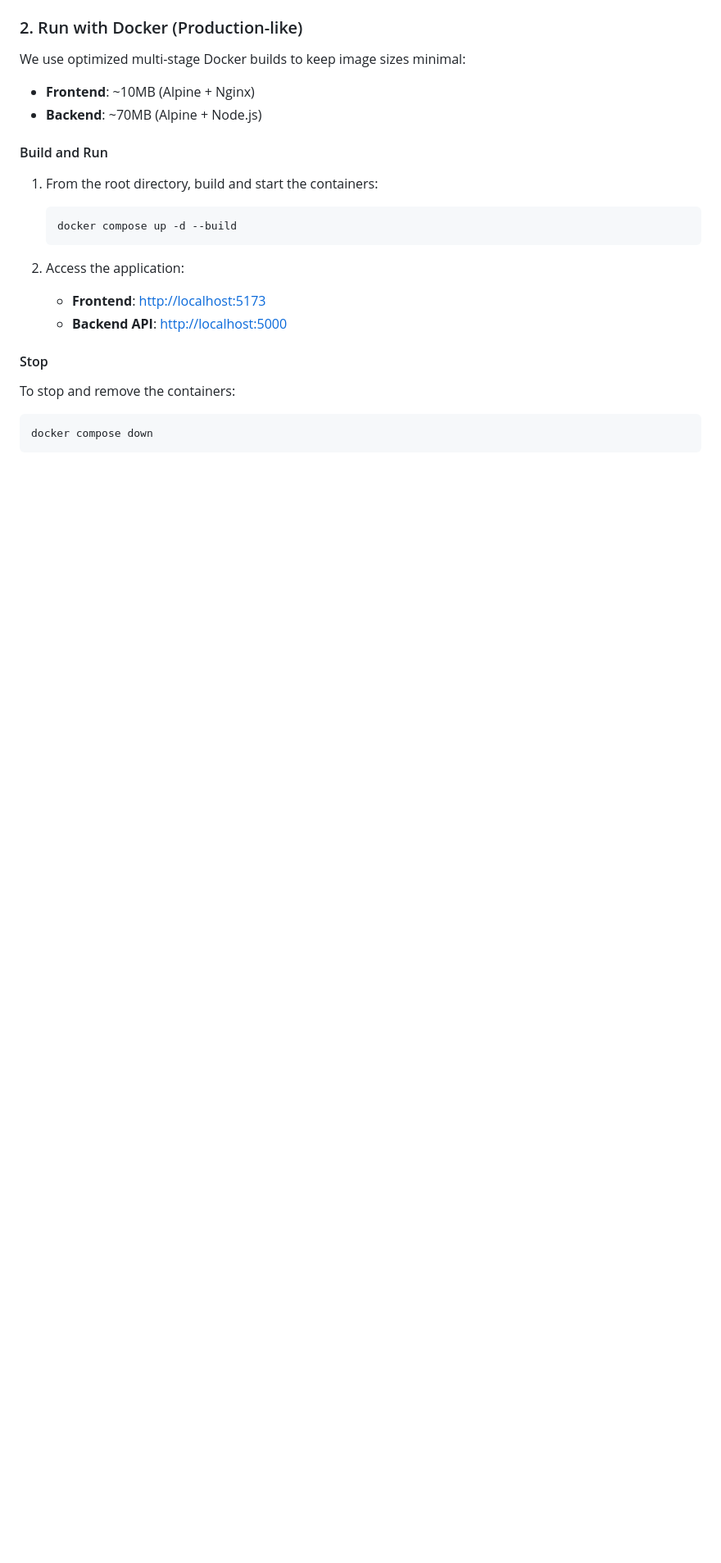
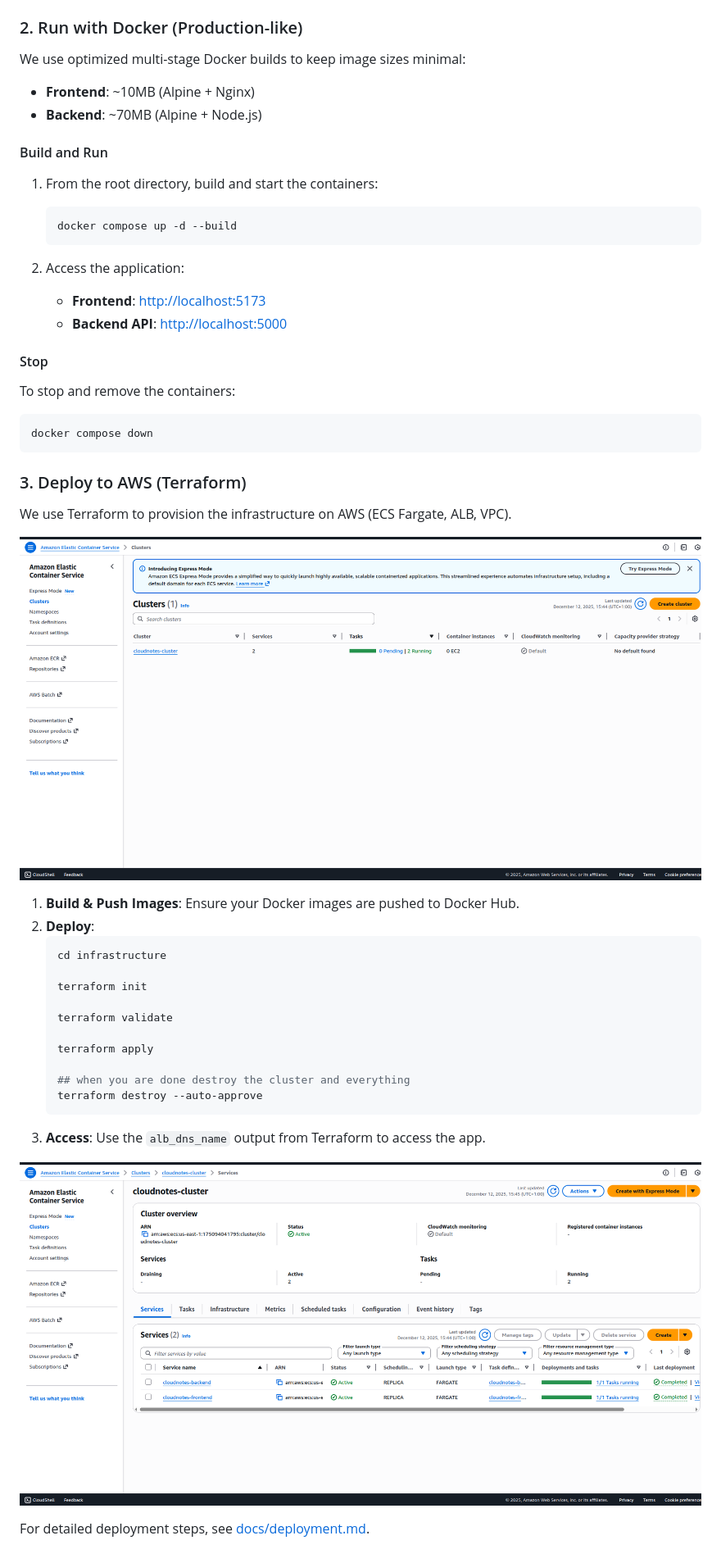
Before and after one commit to bansikah22/cloudnotes, a Markdown page: README.md, the part around one of its changes. Shown at 82% size. Drawn GitHub-style; pictures changed too: docs/images/cluster.png (added), docs/images/services.png (added); blank space fills up the shorter version.

````diff
--- a/README.md
+++ b/README.md
@@ -70,3 +72,29 @@ To stop and remove the containers:
 ```bash
 docker compose down
 ```
+
+### 3. Deploy to AWS (Terraform)
+
+We use Terraform to provision the infrastructure on AWS (ECS Fargate, ALB, VPC).
+
+![ECS Cluster](docs/images/cluster.png)
+
+1.  **Build & Push Images**: Ensure your Docker images are pushed to Docker Hub.
+2.  **Deploy**:
+    ```bash
+    cd infrastructure
+
+    terraform init
+
+    terraform validate
+
+    terraform apply
+
+    ## when you are done destroy the cluster and everything
+    terraform destroy --auto-approve
+    ```
+3.  **Access**: Use the `alb_dns_name` output from Terraform to access the app.
+
+![ECS Services](docs/images/services.png)
+
+For detailed deployment steps, see [docs/deployment.md](docs/deployment.md).
````
Also changed, not shown: other parts of README.md (+2 -0 lines), docs/deployment.md (added, +103 -0 lines), docs/images/deployed-app.png (added), docs/images/task-definition.png (added), 7 other files.
